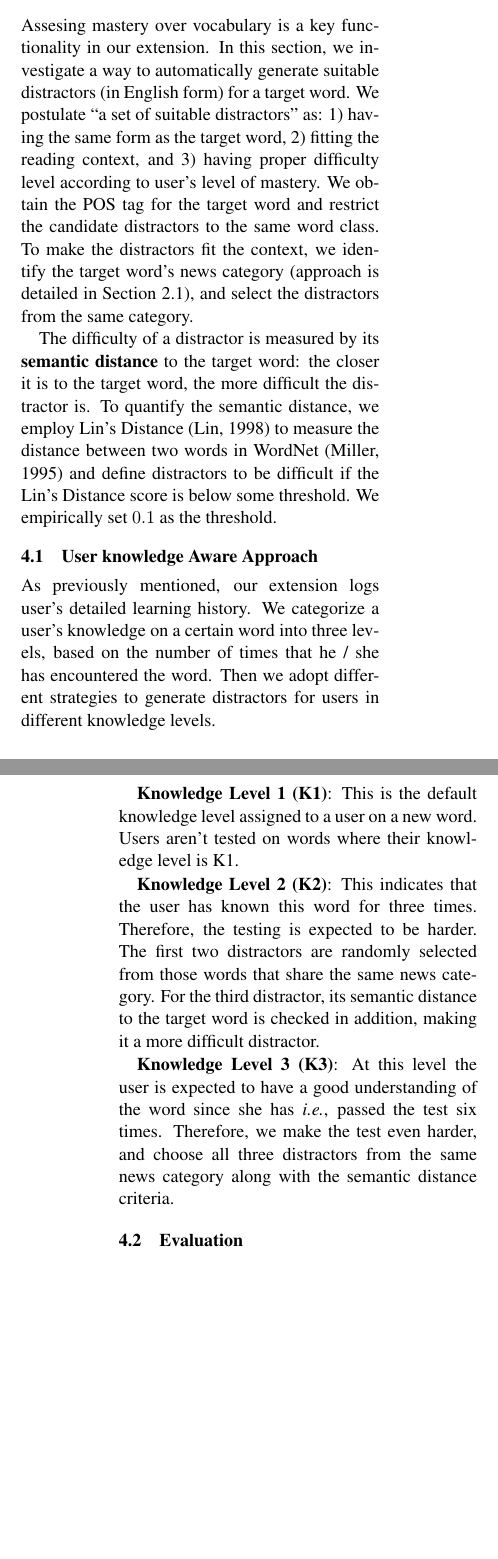
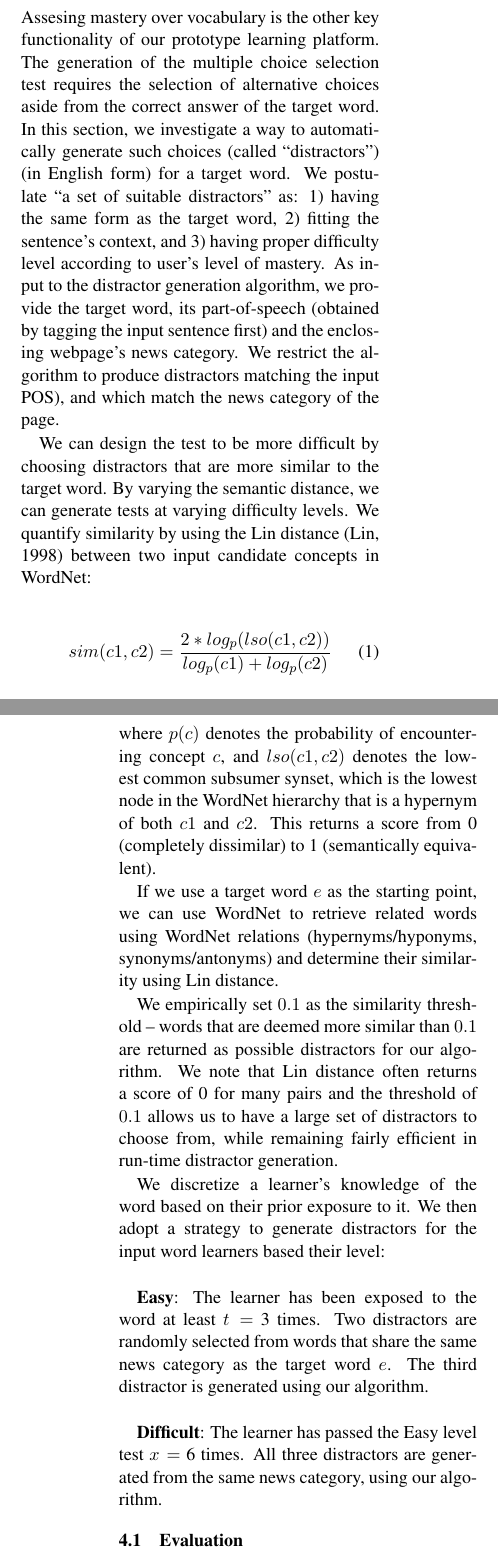
Before and after one commit to WING-NUS/WordNews, a LaTeX paper (acl2015.tex, which reads 5_Distractors_Generation_Algorithm.tex): two parts of the columns of pages 5 and 6 of 8, joined at a grey line, cut so that both start at the same text, the shorter picture padded with empty space. Compiled offline with pdfLaTeX.

Commit message:
5_Distractors_Generation_Algorithm.tex

```diff
--- a/5_Distractors_Generation_Algorithm.tex
+++ b/5_Distractors_Generation_Algorithm.tex
@@ -1,16 +1,51 @@
-\section{Distractors Generation Algorithm}
+\section{Distractor Generation Component}
 \label{sec:distractor}
-Assesing mastery over vocabulary is a key functionality in our extension. In this section, we investigate a way to automatically generate suitable distractors (in English form) for a target word. We postulate ``a  set of suitable distractors'' as: 1) having the same form as the target word, 2) fitting the reading context, and 3) having proper difficulty level according to user's level of mastery.
+
+Assesing mastery over vocabulary is the other key functionality of our
+prototype learning platform.  The generation of the multiple choice
+selection test requires the selection of alternative choices aside
+from the correct answer of the target word.  In this section, we
+investigate a way to automatically generate such choices (called
+``distractors'') (in English form) for a target word. We postulate ``a
+set of suitable distractors'' as: 1) having the same form as the
+target word, 2) fitting the sentence's context, and 3) having proper
+difficulty level according to user's level of mastery.
 %By applying a part-of-speech tagger, we obtain the POS tag for the target word, and then restrict the  %candidate distractors to be selected from the same word class.
-We obtain the POS tag for the target word and restrict the candidate distractors to the same word class.
-To make the distractors fit the context, we identify the target word's news category (approach is detailed in Section~\ref{subsec:category}), and select the distractors from the same category.
+As input to the distractor generation algorithm, we provide the target
+word, its part-of-speech (obtained by tagging the input sentence
+first) and the enclosing webpage's news category. We restrict the
+algorithm to produce distractors matching the input POS), and which
+match the news category of the page.
 
 %To generate good category-related distractors, it is essential to gather enough words that are more related in a certain category to serve as distractors candidates. By using the approach discussed in Section~\ref{subsec:category}, we crawled more than 1400 articles for seven categories, with around 200 articles in each category. The confidence factor is selected to be 10, which is suitable to classify enough words into different categories. After this step, there should be sufficient “Category-Related" words in each category.
 
+We can design the test to be more difficult by choosing distractors
+that are more similar to the target word.  By varying the semantic
+distance, we can generate tests at varying difficulty levels.  We
+quantify similarity by using the Lin distance~\cite{lin98} between two
+input candidate concepts in WordNet:
 
-The difficulty of a distractor is measured by its {\bf semantic distance} to the target word: the closer it is to the target word, the more difficult the distractor is. To quantify the semantic distance, we employ  Lin's Distance~\cite{lin98} to measure the distance between two words in WordNet~\cite{Miller1995} and define distractors to be difficult if the Lin's Distance score is below some threshold.
-%By observing the generated distractors,
-We empirically set $0.1$ as the threshold.
+\begin{equation}
+sim(c1,c2) = \frac{2*log_p(lso(c1,c2))}{log_p(c1)+log_p(c2)}
+\label{equation:Distractor_4}
+\end{equation}
+
+\noindent where $p(c)$ denotes the probability of encountering concept
+$c$, and $lso(c1,c2)$ denotes the lowest common subsumer synset, which
+is the lowest node in the WordNet hierarchy that is a hypernym of both
+$c1$ and $c2$.  This returns a score from 0 (completely dissimilar) to
+1 (semantically equivalent).
+
+If we use a target word $e$ as the starting point, we can use WordNet
+to retrieve related words using WordNet relations (hypernyms/hyponyms,
+synonyms/antonyms) and determine their similarity using Lin distance.
+
+We empirically set $0.1$ as the similarity threshold -- words that are
+deemed more similar than $0.1$ are returned as possible distractors
+for our algorithm.  We note that Lin distance often returns a score of
+0 for many pairs and the threshold of $0.1$ allows us to have a large
+set of distractors to choose from, while remaining fairly efficient in
+run-time distractor generation.
 
 %The selection of threshold value will have a direct effect on the speed of distractors generation process. As a very high threshold value will result in more rounds of calculation in semantic distance calculator, and it will take a long time before the distractors are returned to the front end. After several rounds of analysis of each category’s words and the results returned from semantic distance calculator, the threshold value of 0.1 is selected.
 
@@ -27,36 +62,32 @@ We empirically set $0.1$ as the threshold.
 %\item The similarity between A and B is related to the differences between them; the more differences they have, the less similar they are.
 %\item The maximum similarity between A and B is reached when A and B are identical, no matter how much commonality they share.
 %\end{itemize}
-%
-%Based on the intuition above, Lin proposed his approach in measuring similarity between two concepts c1, c2 in Equation~\ref{equation:Distractor_4}:
-%
-%\begin{equation}
-%sim(c1,c2) = \frac{2*log_p(lso(c1,c2))}{log_p(c1)+log_p(c2)}
-%\label{equation:Distractor_4}
-%\end{equation}
-%
-%where p(c) denotes the probability of encountering concept c, and lso(c1,c2) denotes the lowest common subsumer, which is the lowest node in WordNet hierarchy that is a hypernym of c1 and c2.
-%
-%The distance calculator will return a score from 0 to 1, as can be easily seen from the formula above. If the score is closer to 1, it means the two words are closer in semantic sense. This distance calculator will play an important role in the following algorithm.
 
 %\subsubsection{Distractors Selection Algorithm}
-\subsection{User knowledge Aware Approach}
-As previously mentioned, our extension logs user's detailed learning history. We categorize a user's knowledge on a certain word into three levels, based on the number of times that he / she has encountered  the word. Then we adopt different strategies to generate distractors for users in different knowledge levels.
 
-{\bf Knowledge Level 1 (K1)}: This is the default knowledge level assigned to a user on a new word. Users aren't tested on words where their knowledge level is K1.
-%Considering this, our system prefers to generate simple distractors, and thus randomly select three words %from the same news category.
+We discretize a learner's knowledge of the word based on their prior
+exposure to it.  We then adopt a strategy to generate distractors for
+the input word learners based their level: \\
 
-{\bf Knowledge Level 2 (K2)}: This indicates that the user has known this word for three times. Therefore, the testing is expected to be harder. The first two distractors are randomly selected from those words that share the same news category. For the third distractor, its semantic distance to the target word is checked in addition, making it a more difficult distractor.
+{\bf Easy}: The learner has been exposed to the word at least $t=$ 3
+times.  Two distractors are randomly selected from words that share
+the same news category as the target word $e$. The third distractor is
+generated using our algorithm. \\
 %For the third distractor, the system keeps randomly selecting distractor from the same category, computing %its semantic distance to the target word, and stops until meeting a difficulty one.
 
-{\bf Knowledge Level 3 (K3)}: At this level the user is expected to have a good understanding of the word since she has {\it i.e.}, passed the test six times. Therefore, we make the test even harder, and choose  all three distractors from the same news category along with the semantic distance criteria.
+{\bf Difficult}: The learner has passed the Easy level test $x=$ 6
+times.  All three distractors are generated from the same news
+category, using our algorithm.
 
 %; the algorithm will choose distractors solely based on results returned from semantic distance calculator. Similar to the approach when knowledge level is 2, the algorithm will randomly select word from current category’s word list and calculate the semantic distance between the selected word and the target word. If the score is above certain threshold, the selected word is chosen as one of the distractors. The process is continued until the server can find three distractors.
 
 \subsection{Evaluation}
 % Tao: How to choose the third distractor? from d2's
 % Zhao: The three distractors are all selected from the same synset.
-To compare with our proposed method, we reimplemented an existing distractor generation method used in WordGap system~\cite{Knoop2013}. WordGap adopts a knowledge-based approach: selecting the synonyms of synonyms (computed in WordNet) as distractors. That is, they select the most frequently used word, w1, from the target word's synonym set. %Then we select the synset, let's call it  s1, which the synset where the most frequently used word of w1 lies in.
+
+To compare with our proposed method, we reimplemented an existing distractor generation method used in WordGap system~\cite{Knoop2013}. WordGap adopts a knowledge-based approach: selecting the synonyms of synonyms (computed in WordNet) as distractors. That is, they select the most frequently used word, w1, from the target word's synonym set.
+%Then we select the synset, let's call it  s1, which the synset where the most frequently used word of w1 lies in.
+
 Then they select the synonyms of w1 and call this set as s1.
 Synset s1 contains all the words that are synonyms of synonyms of the target word. Finally they select three most frequently used words from s1 as distractors. This we use is as our baseline approach for comparison.
 
```
Also changed, not shown: 4_WSD_Algorithm.tex (+1 -1 lines), acl2015.pdf.
